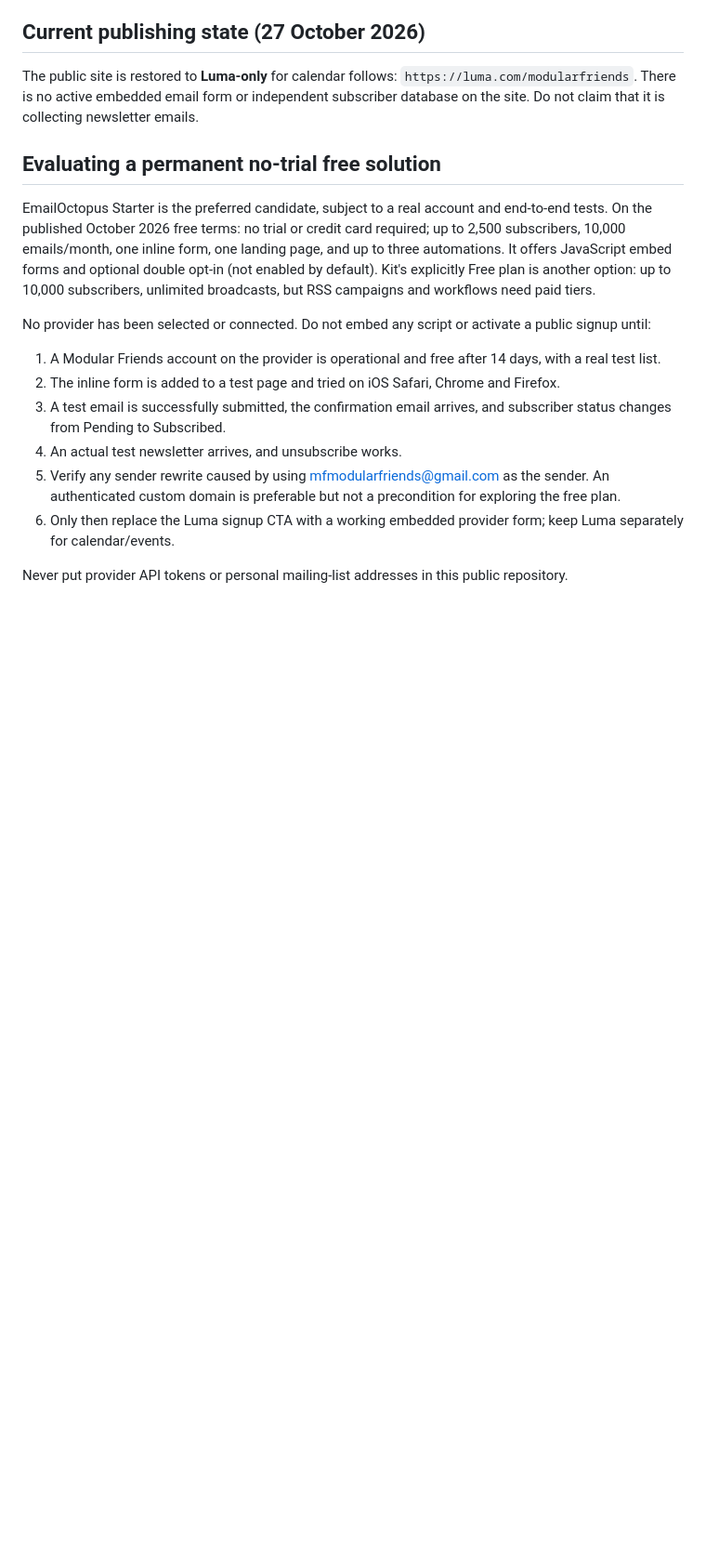
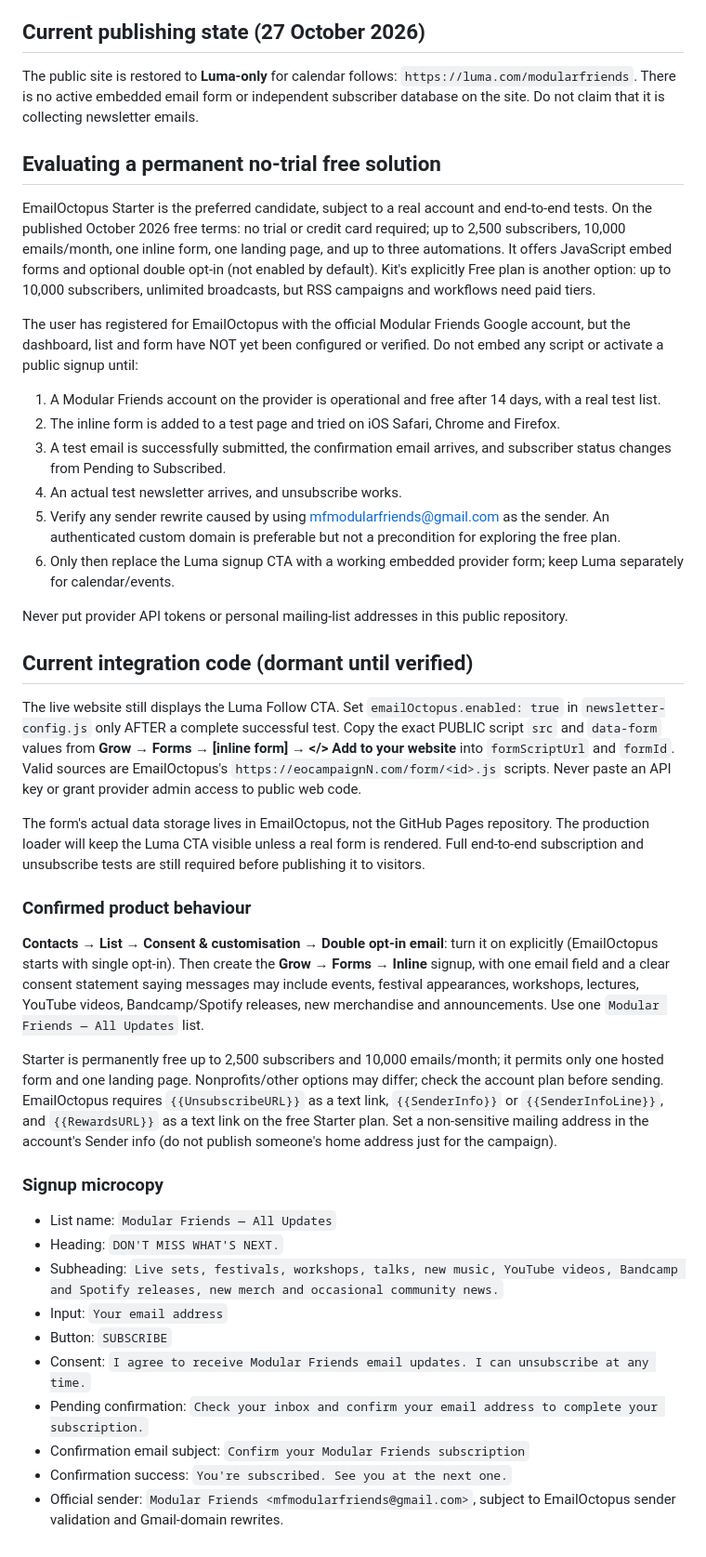
Before and after one commit to modularfriends/modularfriends.github.io, a Markdown page: newsletter/README.md, the part around the change. Shown at 93% size. Rendered like a GitHub page; blank space fills up the shorter version.

Commit message:
Prepare verified EmailOctopus signup integration, while retaining Luma fallback

```diff
--- a/newsletter/README.md
+++ b/newsletter/README.md
@@ -37,7 +37,7 @@ The public site is restored to **Luma-only** for calendar follows: `https://luma
 
 EmailOctopus Starter is the preferred candidate, subject to a real account and end-to-end tests. On the published October 2026 free terms: no trial or credit card required; up to 2,500 subscribers, 10,000 emails/month, one inline form, one landing page, and up to three automations. It offers JavaScript embed forms and optional double opt-in (not enabled by default). Kit's explicitly Free plan is another option: up to 10,000 subscribers, unlimited broadcasts, but RSS campaigns and workflows need paid tiers.
 
-No provider has been selected or connected. Do not embed any script or activate a public signup until:
+The user has registered for EmailOctopus with the official Modular Friends Google account, but the dashboard, list and form have NOT yet been configured or verified. Do not embed any script or activate a public signup until:
 1. A Modular Friends account on the provider is operational and free after 14 days, with a real test list.
 2. The inline form is added to a test page and tried on iOS Safari, Chrome and Firefox.
 3. A test email is successfully submitted, the confirmation email arrives, and subscriber status changes from Pending to Subscribed.
@@ -46,3 +46,28 @@ No provider has been selected or connected. Do not embed any script or activate
 6. Only then replace the Luma signup CTA with a working embedded provider form; keep Luma separately for calendar/events.
 
 Never put provider API tokens or personal mailing-list addresses in this public repository.
+
+## Current integration code (dormant until verified)
+
+The live website still displays the Luma Follow CTA. Set `emailOctopus.enabled: true` in `newsletter-config.js` only AFTER a complete successful test. Copy the exact PUBLIC script `src` and `data-form` values from **Grow → Forms → [inline form] → </> Add to your website** into `formScriptUrl` and `formId`. Valid sources are EmailOctopus's `https://eocampaignN.com/form/<id>.js` scripts. Never paste an API key or grant provider admin access to public web code.
+
+The form's actual data storage lives in EmailOctopus, not the GitHub Pages repository. The production loader will keep the Luma CTA visible unless a real form is rendered. Full end-to-end subscription and unsubscribe tests are still required before publishing it to visitors.
+
+### Confirmed product behaviour
+
+**Contacts → List → Consent & customisation → Double opt-in email**: turn it on explicitly (EmailOctopus starts with single opt-in). Then create the **Grow → Forms → Inline** signup, with one email field and a clear consent statement saying messages may include events, festival appearances, workshops, lectures, YouTube videos, Bandcamp/Spotify releases, new merchandise and announcements. Use one `Modular Friends — All Updates` list.
+
+Starter is permanently free up to 2,500 subscribers and 10,000 emails/month; it permits only one hosted form and one landing page. Nonprofits/other options may differ; check the account plan before sending. EmailOctopus requires `{{UnsubscribeURL}}` as a text link, `{{SenderInfo}}` or `{{SenderInfoLine}}`, and `{{RewardsURL}}` as a text link on the free Starter plan. Set a non-sensitive mailing address in the account's Sender info (do not publish someone's home address just for the campaign).
+
+### Signup microcopy
+
+- List name: `Modular Friends — All Updates`
+- Heading: `DON'T MISS WHAT'S NEXT.`
+- Subheading: `Live sets, festivals, workshops, talks, new music, YouTube videos, Bandcamp and Spotify releases, new merch and occasional community news.`
+- Input: `Your email address`
+- Button: `SUBSCRIBE`
+- Consent: `I agree to receive Modular Friends email updates. I can unsubscribe at any time.`
+- Pending confirmation: `Check your inbox and confirm your email address to complete your subscription.`
+- Confirmation email subject: `Confirm your Modular Friends subscription`
+- Confirmation success: `You're subscribed. See you at the next one.`
+- Official sender: `Modular Friends <mfmodularfriends@gmail.com>`, subject to EmailOctopus sender validation and Gmail-domain rewrites.
```
